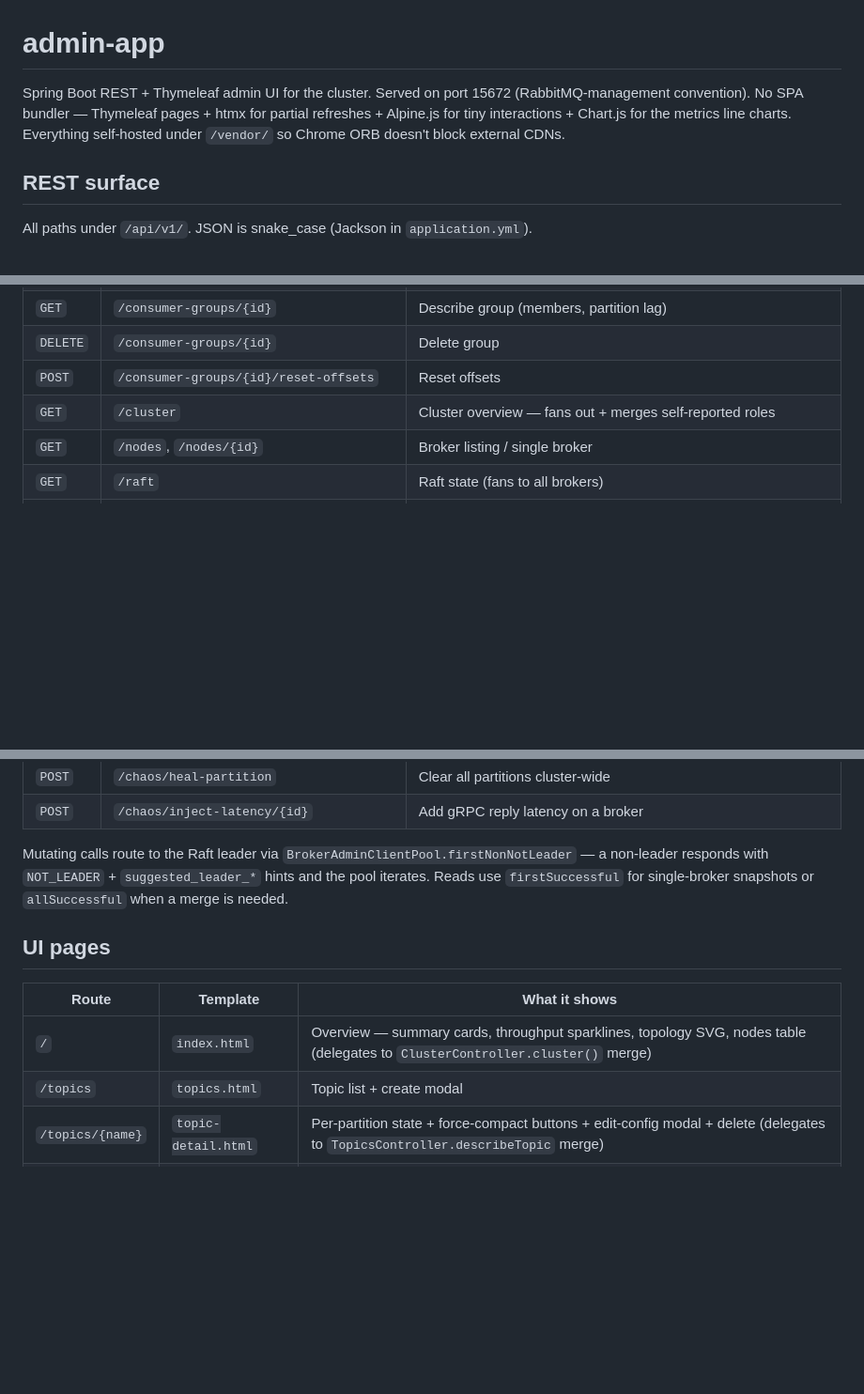
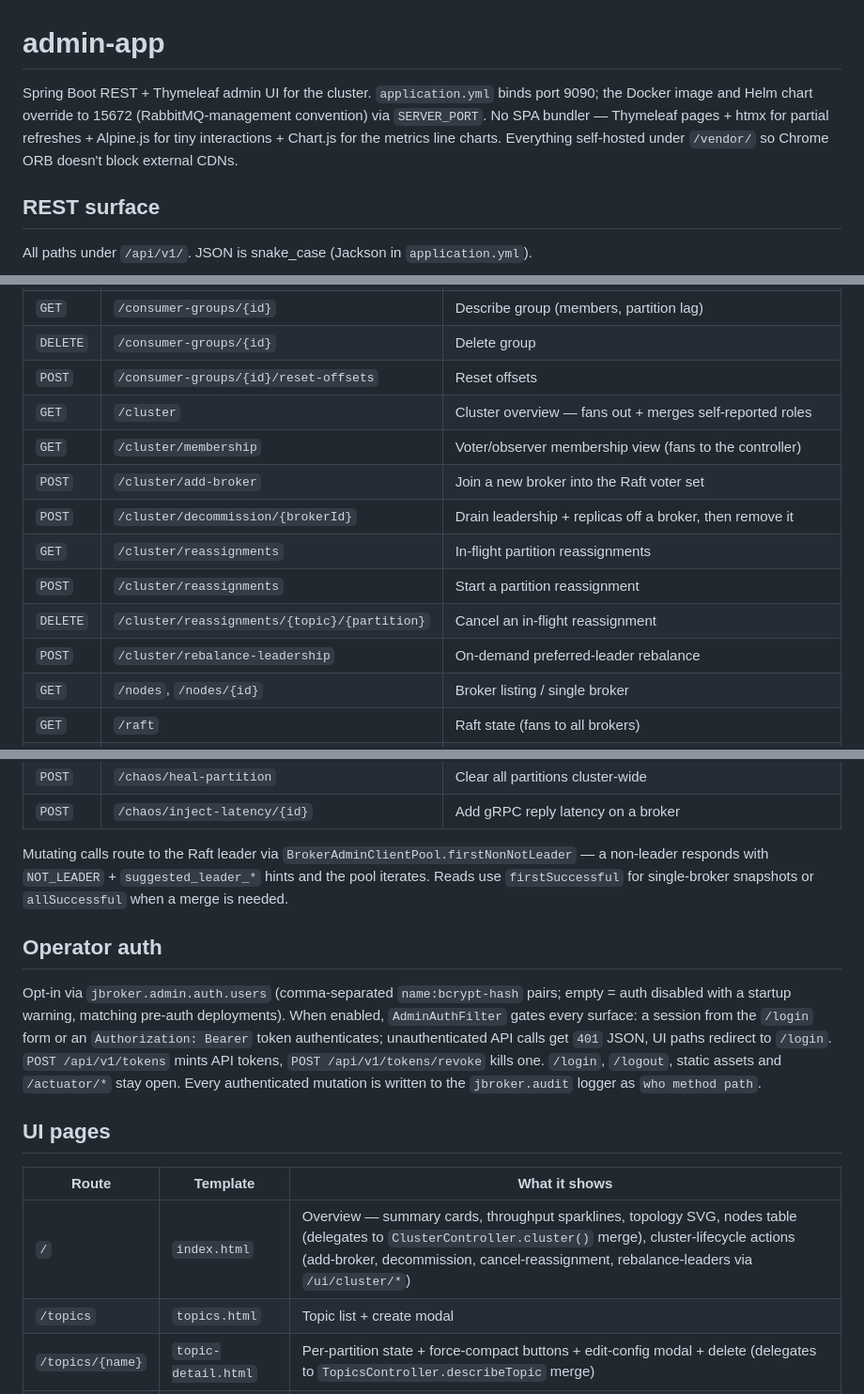
Before and after one commit to jeremainecheong/j-broker, a Markdown page: admin-app/README.md, 3 parts joined by grey strips. Shown at 94% size. GitHub-like rendering; blank space fills up the shorter version.

Commit message:
docs(admin-app): cluster-lifecycle endpoints, operator auth, real port story
The REST table stopped before the cluster-lifecycle controller
(membership, add-broker, decommission, reassignments, rebalance) and
never mentioned the operator-auth surface (login/logout, bearer
tokens, audit logger, jbroker.admin.auth.users opt-in). The port
claim said 15672 flat; application.yml binds 9090 and only the
Docker image / Helm chart override to 15672 via SERVER_PORT.

Claude-Session: https://claude.ai/code/session_015y7ZYhB9yJyyYmqBh1ETKq

```diff
--- a/admin-app/README.md
+++ b/admin-app/README.md
@@ -1,6 +1,6 @@
 # admin-app
 
-Spring Boot REST + Thymeleaf admin UI for the cluster. Served on port 15672 (RabbitMQ-management convention). No SPA bundler — Thymeleaf pages + htmx for partial refreshes + Alpine.js for tiny interactions + Chart.js for the metrics line charts. Everything self-hosted under `/vendor/` so Chrome ORB doesn't block external CDNs.
+Spring Boot REST + Thymeleaf admin UI for the cluster. `application.yml` binds port 9090; the Docker image and Helm chart override to 15672 (RabbitMQ-management convention) via `SERVER_PORT`. No SPA bundler — Thymeleaf pages + htmx for partial refreshes + Alpine.js for tiny interactions + Chart.js for the metrics line charts. Everything self-hosted under `/vendor/` so Chrome ORB doesn't block external CDNs.
 
 ## REST surface
 
@@ -20,6 +20,13 @@ All paths under `/api/v1/`. JSON is snake_case (Jackson in `application.yml`).
 | `DELETE` | `/consumer-groups/{id}` | Delete group |
 | `POST` | `/consumer-groups/{id}/reset-offsets` | Reset offsets |
 | `GET` | `/cluster` | Cluster overview — fans out + merges self-reported roles |
+| `GET` | `/cluster/membership` | Voter/observer membership view (fans to the controller) |
+| `POST` | `/cluster/add-broker` | Join a new broker into the Raft voter set |
+| `POST` | `/cluster/decommission/{brokerId}` | Drain leadership + replicas off a broker, then remove it |
+| `GET` | `/cluster/reassignments` | In-flight partition reassignments |
+| `POST` | `/cluster/reassignments` | Start a partition reassignment |
+| `DELETE` | `/cluster/reassignments/{topic}/{partition}` | Cancel an in-flight reassignment |
+| `POST` | `/cluster/rebalance-leadership` | On-demand preferred-leader rebalance |
 | `GET` | `/nodes`, `/nodes/{id}` | Broker listing / single broker |
 | `GET` | `/raft` | Raft state (fans to all brokers) |
 | `GET` | `/raft/nodes/{id}` | Single broker's Raft state |
@@ -39,11 +46,15 @@ All paths under `/api/v1/`. JSON is snake_case (Jackson in `application.yml`).
 
 Mutating calls route to the Raft leader via `BrokerAdminClientPool.firstNonNotLeader` — a non-leader responds with `NOT_LEADER` + `suggested_leader_*` hints and the pool iterates. Reads use `firstSuccessful` for single-broker snapshots or `allSuccessful` when a merge is needed.
 
+## Operator auth
+
+Opt-in via `jbroker.admin.auth.users` (comma-separated `name:bcrypt-hash` pairs; empty = auth disabled with a startup warning, matching pre-auth deployments). When enabled, `AdminAuthFilter` gates every surface: a session from the `/login` form or an `Authorization: Bearer` token authenticates; unauthenticated API calls get `401` JSON, UI paths redirect to `/login`. `POST /api/v1/tokens` mints API tokens, `POST /api/v1/tokens/revoke` kills one. `/login`, `/logout`, static assets and `/actuator/*` stay open. Every authenticated mutation is written to the `jbroker.audit` logger as `who method path`.
+
 ## UI pages
 
 | Route | Template | What it shows |
 |---|---|---|
-| `/` | `index.html` | Overview — summary cards, throughput sparklines, topology SVG, nodes table (delegates to `ClusterController.cluster()` merge) |
+| `/` | `index.html` | Overview — summary cards, throughput sparklines, topology SVG, nodes table (delegates to `ClusterController.cluster()` merge), cluster-lifecycle actions (add-broker, decommission, cancel-reassignment, rebalance-leaders via `/ui/cluster/*`) |
 | `/topics` | `topics.html` | Topic list + create modal |
 | `/topics/{name}` | `topic-detail.html` | Per-partition state + force-compact buttons + edit-config modal + delete (delegates to `TopicsController.describeTopic` merge) |
 | `/groups` | `groups.html` | Consumer group list |
```
